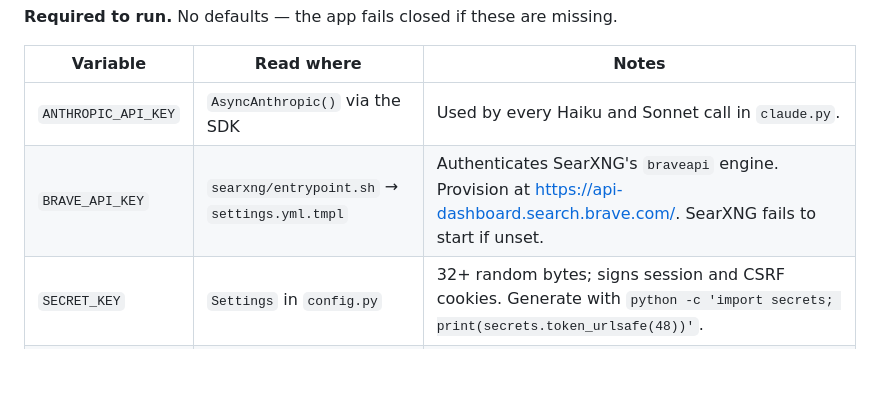
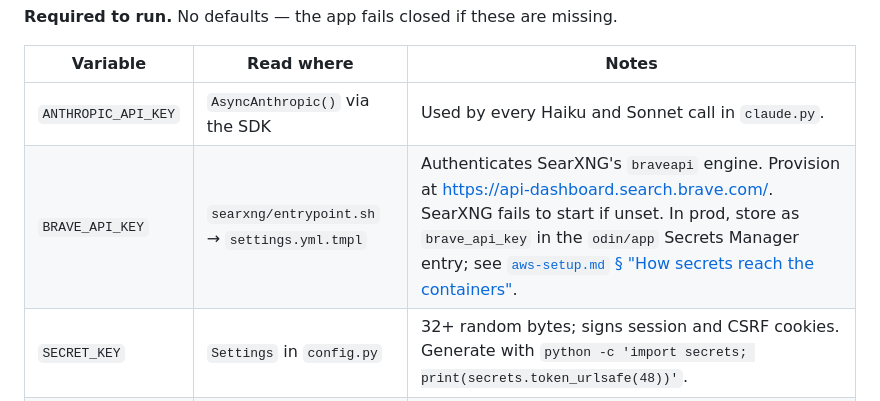
Before and after one commit to douglasryanadams/odin, a Markdown page: docs/configuration.md, the part around the change. Rendered like a GitHub page; blank space fills up the shorter version.

```diff
--- a/docs/configuration.md
+++ b/docs/configuration.md
@@ -97,7 +97,7 @@ Single-server config mounted into the `nginx` sidecar at `/etc/nginx/conf.d/defa
 | Variable | Read where | Notes |
 |---|---|---|
 | `ANTHROPIC_API_KEY` | `AsyncAnthropic()` via the SDK | Used by every Haiku and Sonnet call in `claude.py`. |
-| `BRAVE_API_KEY` | `searxng/entrypoint.sh` → `settings.yml.tmpl` | Authenticates SearXNG's `braveapi` engine. Provision at <https://api-dashboard.search.brave.com/>. SearXNG fails to start if unset. |
+| `BRAVE_API_KEY` | `searxng/entrypoint.sh` → `settings.yml.tmpl` | Authenticates SearXNG's `braveapi` engine. Provision at <https://api-dashboard.search.brave.com/>. SearXNG fails to start if unset. In prod, store as `brave_api_key` in the `odin/app` Secrets Manager entry; see [`aws-setup.md` § "How secrets reach the containers"](./aws-setup.md#how-secrets-reach-the-containers). |
 | `SECRET_KEY` | `Settings` in `config.py` | 32+ random bytes; signs session and CSRF cookies. Generate with `python -c 'import secrets; print(secrets.token_urlsafe(48))'`. |
 | `APP_URL` | `Settings` in `config.py`, used by `email.py` | Public base URL of the deployment; embedded into magic-link emails. |
 
```
Also changed, not shown: docs/aws-setup.md (+48 -1 lines), docs/searxng.md (+6 -4 lines).
